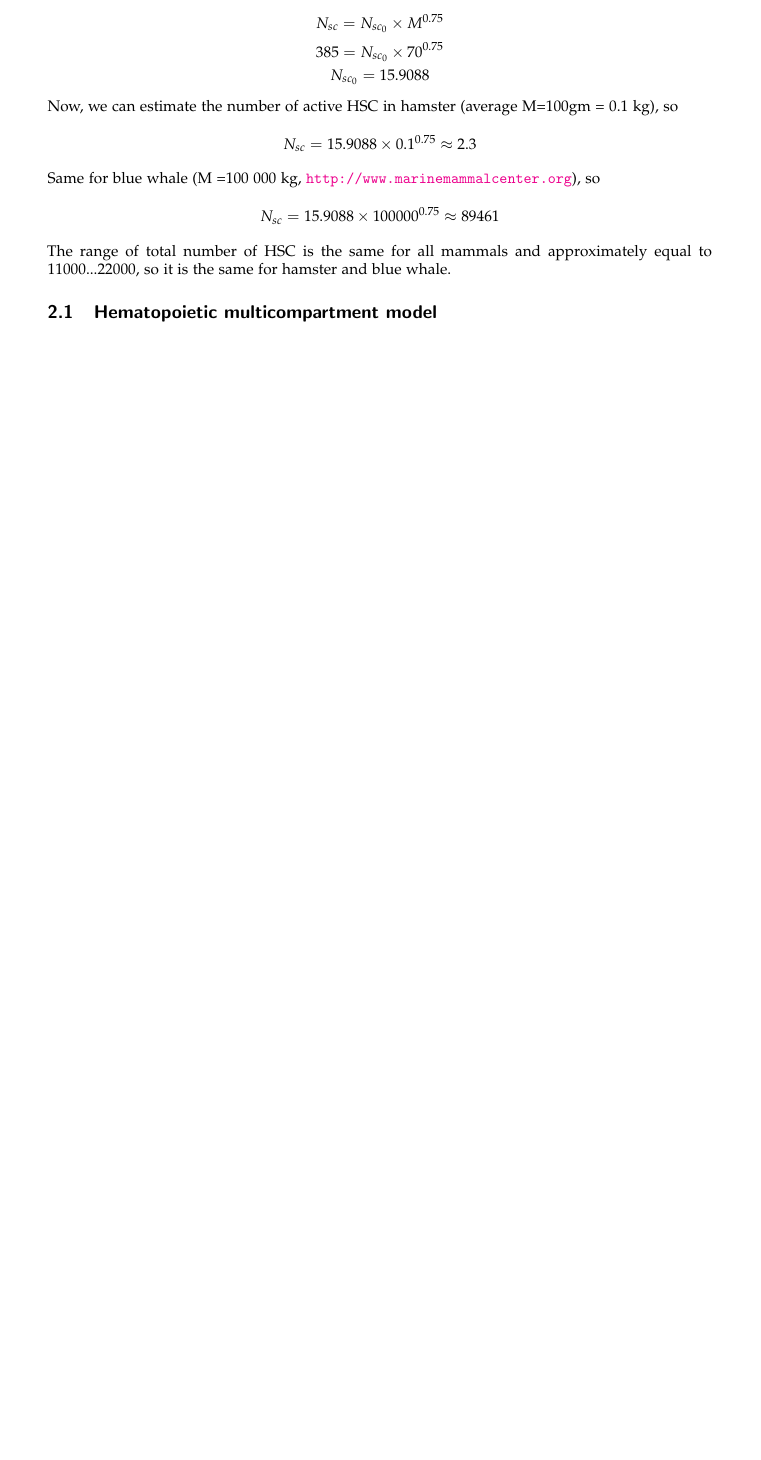
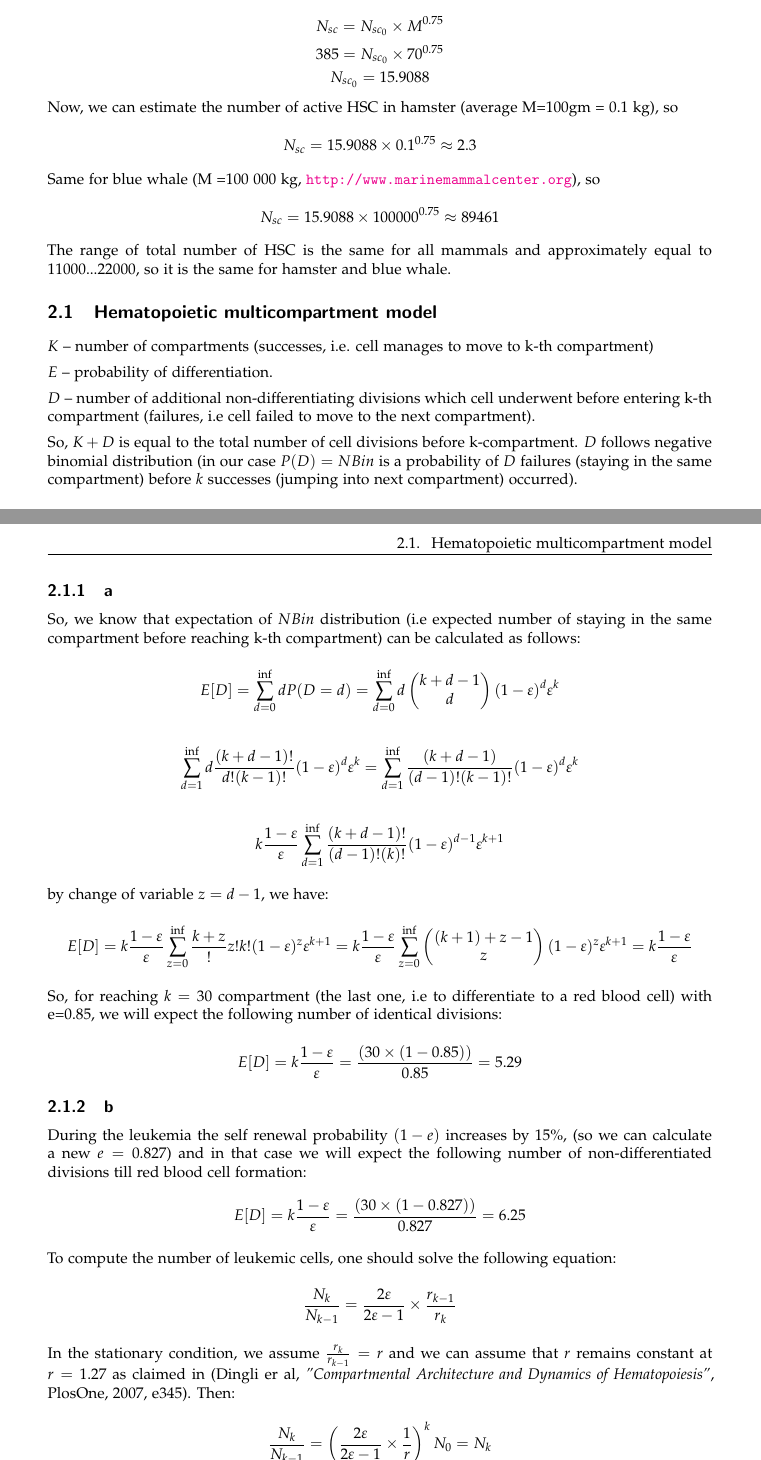
Before and after one commit to gattil/evolutionary_dynamics, a LaTeX book (assignment04/latex/document.tex, which reads assignment04/latex/report.tex): part of the page before the commit and two parts of pages 1 and 2 of 3 after it, the two joined at a grey line, cut so that both start at the same text, the shorter picture padded with empty space. The pictures show the PDF file assignment04/latex/document.pdf that the author committed with the source.

Commit message:
up to ex 2

```diff
--- a/assignment04/latex/report.tex
+++ b/assignment04/latex/report.tex
@@ -26,6 +26,56 @@ The range of total number of HSC is the same for all mammals and approximately e
 \setcounter{chapter}{2}
 \setcounter{section}{0}
 \section{Hematopoietic multicompartment model}
+$K$ – number of compartments (successes, i.e. cell manages to move to k-th compartment)
+
+$E$ – probability of differentiation.
+
+$D$ – number of additional non-differentiating divisions which cell underwent before entering k-th compartment (failures, i.e cell failed to move to the next compartment).
+
+So, $K+D$  is equal to the total number of cell divisions before k-compartment.
+$D$ follows negative binomial distribution (in our case $P(D)=NBin$ is a probability of $D$ failures (staying in the same compartment) before $k$ successes (jumping into next compartment) occurred).
+
+\subsection{a}
+
+So, we know that expectation of $NBin$ distribution (i.e expected number of staying in the same compartment before reaching k-th compartment) can be calculated as follows:
+
+\[ E[D] = \sum\limits_{d=0}^{\inf} dP(D=d) = \sum\limits_{d=0}^{\inf} d \left( \begin{matrix}
+  k+d-1 \\
+  d
+ \end{matrix} \right) (1-\epsilon)^{d}\epsilon^k  \]
+
+ \[ \sum\limits_{d=1}^{\inf} d \frac{(k+d-1)!}{d! (k-1)!}(1-\epsilon)^d\epsilon^k = \sum\limits_{d=1}^{\inf}\frac{(k+d-1)}{(d-1)!(k-1)!}(1-\epsilon)^d\epsilon^k\]
+
+\[ k\frac{1-\epsilon}{\epsilon} \sum\limits_{d=1}^{\inf} \frac{(k+d-1)!}{(d-1)!(k)!}(1-\epsilon)^{d-1}\epsilon^{k+1}  \]
+
+by change of variable $z=d-1$, we have:
+
+\[ E[D] = k\frac{1-\epsilon}{\epsilon}\sum\limits_{z=0}^{\inf} \frac{k+z}!{z!k!}(1-\epsilon)^z\epsilon^{k+1} = k\frac{1-\epsilon}{\epsilon} \sum\limits_{z=0}^{\inf} \left( \begin{matrix}
+  (k+1)+z-1 \\
+  z
+ \end{matrix} \right) (1-\epsilon)^z\epsilon^{k+1} = k\frac{1-\epsilon}{\epsilon}\]
+
+ So, for reaching $k=30$ compartment (the last one, i.e to differentiate to a red blood cell) with e=0.85, we will expect the following number of identical divisions:
+
+\[ E[D]=k\frac{1-\epsilon}{\epsilon}=\frac{(30\times(1-0.85))}{0.85}=5.29 \]
+
+\subsection{b}
+
+During the leukemia the self renewal probability $(1-e)$ increases by 15\%, (so we can calculate a new $e=0.827$) and in that case we will expect the following number of non-differentiated divisions till red blood cell formation:
+
+\[ E[D]=k\frac{1-\epsilon}{\epsilon}=\frac{(30\times(1-0.827))}{0.827}=6.25 \]
+
+To compute the number of leukemic cells, one should solve the following equation:
+
+\[ \frac{N_k}{N_{k-1}} = \frac{2\epsilon}{2\epsilon - 1} \times \frac{r_{k-1}}{r_k}\]
+
+In the stationary condition, we assume $\frac{r_k}{r_{k-1}} = r$ and we can assume that $r$ remains constant at $r=1.27$ as claimed in (Dingli er al, \textit{"Compartmental Architecture and Dynamics of Hematopoiesis"}, PlosOne, 2007, e345).
+Then:
+
+\[ \frac{N_k}{N_{k-1}} = \left( \frac{2\epsilon}{2\epsilon-1} \times \frac{1}{r} \right)^k N_0 = N_k \]
+
+\[ \left( \frac{1.654}{0.654}*\frac{1}{1.27} \right)^{30} * 1 =  N_{30} = 917,464,597  \]
+
 
 \setcounter{chapter}{3}
 \setcounter{section}{0}
```
Also changed, not shown: assignment04/latex/document.pdf, 5 other files.
